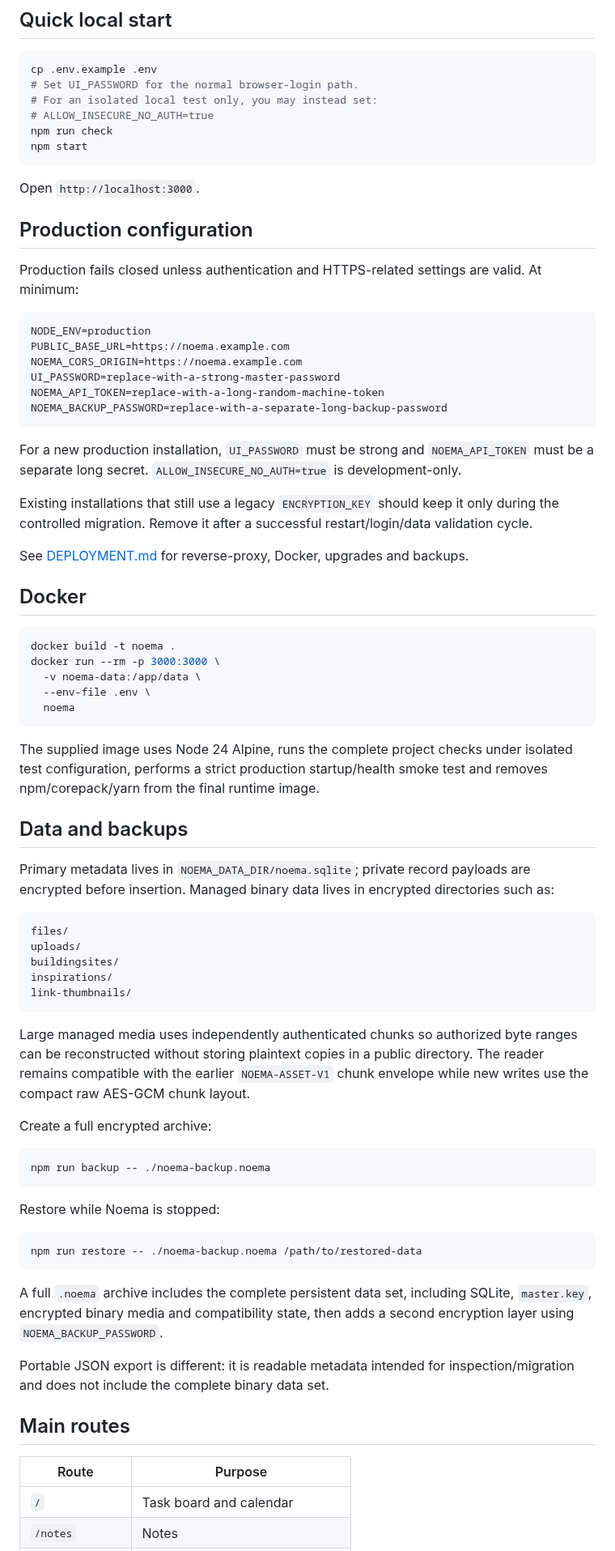
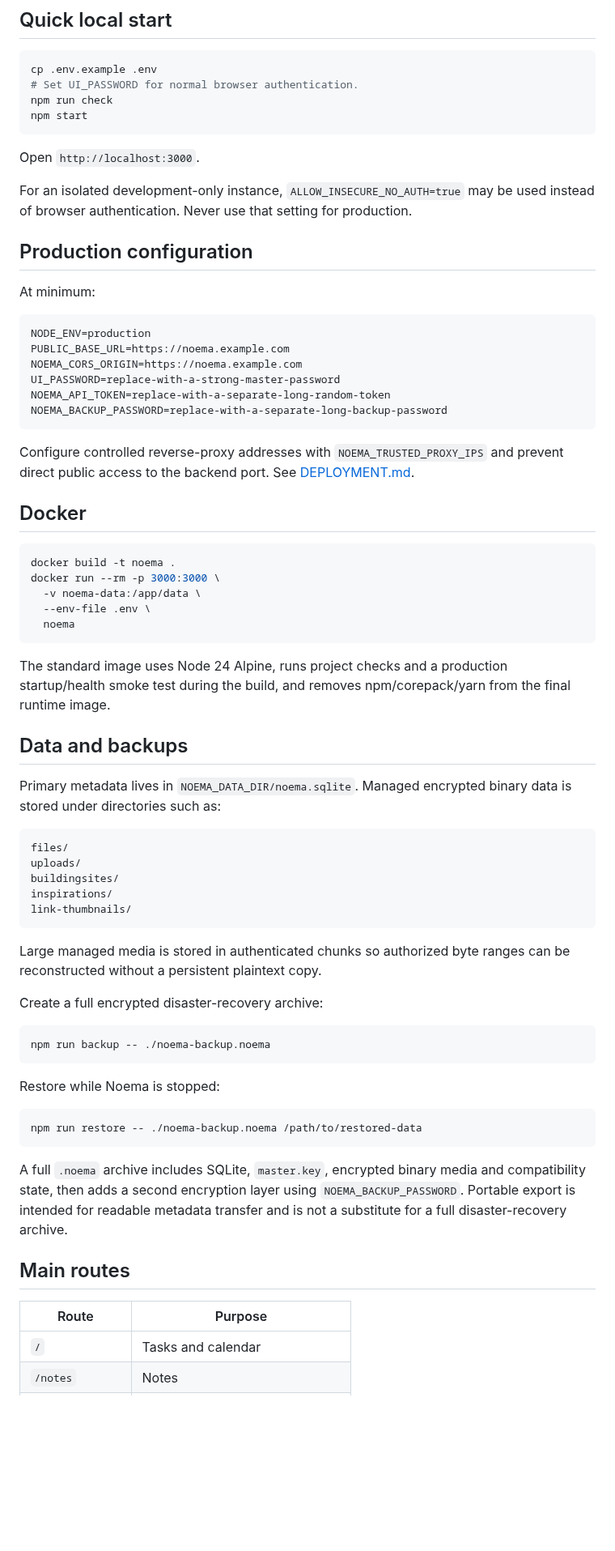
Before and after one commit to vladimirperovic/noema, a Markdown page: README.md, the part around one of its changes. Shown at 81% size. Rendered like a GitHub page; blank space fills up the shorter version.

````diff
--- a/README.md
+++ b/README.md
@@ -80,33 +66,29 @@ Serving existing encrypted thumbnails remains supported. **Automatic browser-bas
 
 ```bash
 cp .env.example .env
-# Set UI_PASSWORD for the normal browser-login path.
-# For an isolated local test only, you may instead set:
-# ALLOW_INSECURE_NO_AUTH=true
+# Set UI_PASSWORD for normal browser authentication.
 npm run check
 npm start
 ```
 
 Open `http://localhost:3000`.
 
+For an isolated development-only instance, `ALLOW_INSECURE_NO_AUTH=true` may be used instead of browser authentication. Never use that setting for production.
+
 ## Production configuration
 
-Production fails closed unless authentication and HTTPS-related settings are valid. At minimum:
+At minimum:
 
 ```dotenv
 NODE_ENV=production
 PUBLIC_BASE_URL=https://noema.example.com
 NOEMA_CORS_ORIGIN=https://noema.example.com
 UI_PASSWORD=replace-with-a-strong-master-password
-NOEMA_API_TOKEN=replace-with-a-long-random-machine-token
+NOEMA_API_TOKEN=replace-with-a-separate-long-random-token
 NOEMA_BACKUP_PASSWORD=replace-with-a-separate-long-backup-password
 ```
 
-For a new production installation, `UI_PASSWORD` must be strong and `NOEMA_API_TOKEN` must be a separate long secret. `ALLOW_INSECURE_NO_AUTH=true` is development-only.
-
-Existing installations that still use a legacy `ENCRYPTION_KEY` should keep it only during the controlled migration. Remove it after a successful restart/login/data validation cycle.
-
-See [DEPLOYMENT.md](DEPLOYMENT.md) for reverse-proxy, Docker, upgrades and backups.
+Configure controlled reverse-proxy addresses with `NOEMA_TRUSTED_PROXY_IPS` and prevent direct public access to the backend port. See [DEPLOYMENT.md](DEPLOYMENT.md).
 
 ## Docker
 
@@ -118,11 +100,11 @@ docker run --rm -p 3000:3000 \
   noema
 ```
 
-The supplied image uses Node 24 Alpine, runs the complete project checks under isolated test configuration, performs a strict production startup/health smoke test and removes npm/corepack/yarn from the final runtime image.
+The standard image uses Node 24 Alpine, runs project checks and a production startup/health smoke test during the build, and removes npm/corepack/yarn from the final runtime image.
 
 ## Data and backups
 
-Primary metadata lives in `NOEMA_DATA_DIR/noema.sqlite`; private record payloads are encrypted before insertion. Managed binary data lives in encrypted directories such as:
+Primary metadata lives in `NOEMA_DATA_DIR/noema.sqlite`. Managed encrypted binary data is stored under directories such as:
 
 ```text
 files/
@@ -132,9 +114,9 @@ inspirations/
 link-thumbnails/
 ```
 
-Large managed media uses independently authenticated chunks so authorized byte ranges can be reconstructed without storing plaintext copies in a public directory. The reader remains compatible with the earlier `NOEMA-ASSET-V1` chunk envelope while new writes use the compact raw AES-GCM chunk layout.
+Large managed media is stored in authenticated chunks so authorized byte ranges can be reconstructed without a persistent plaintext copy.
 
-Create a full encrypted archive:
+Create a full encrypted disaster-recovery archive:
 
 ```bash
 npm run backup -- ./noema-backup.noema
@@ -146,13 +128,11 @@ Restore while Noema is stopped:
 npm run restore -- ./noema-backup.noema /path/to/restored-data
 ```
 
-A full `.noema` archive includes the complete persistent data set, including SQLite, `master.key`, encrypted binary media and compatibility state, then adds a second encryption layer using `NOEMA_BACKUP_PASSWORD`.
-
-Portable JSON export is different: it is readable metadata intended for inspection/migration and does not include the complete binary data set.
+A full `.noema` archive includes SQLite, `master.key`, encrypted binary media and compatibility state, then adds a second encryption layer using `NOEMA_BACKUP_PASSWORD`. Portable export is intended for readable metadata transfer and is not a substitute for a full disaster-recovery archive.
 
 ## Main routes
 
 | Route | Purpose |
 |---|---|
-| `/` | Task board and calendar |
+| `/` | Tasks and calendar |
 | `/notes` | Notes |
````
Also changed, not shown: other parts of README.md (+46 -61 lines).
